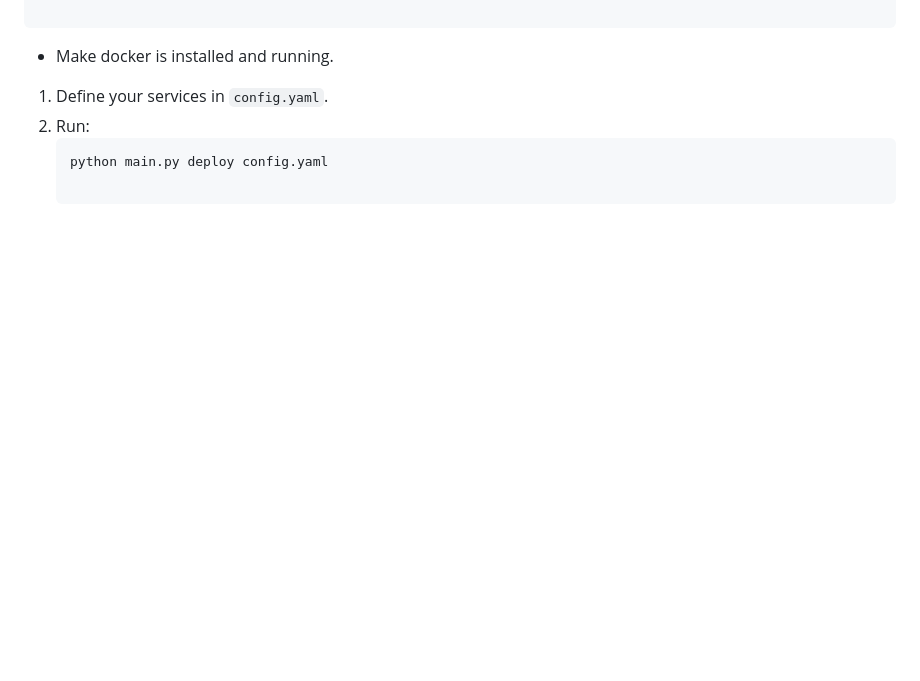
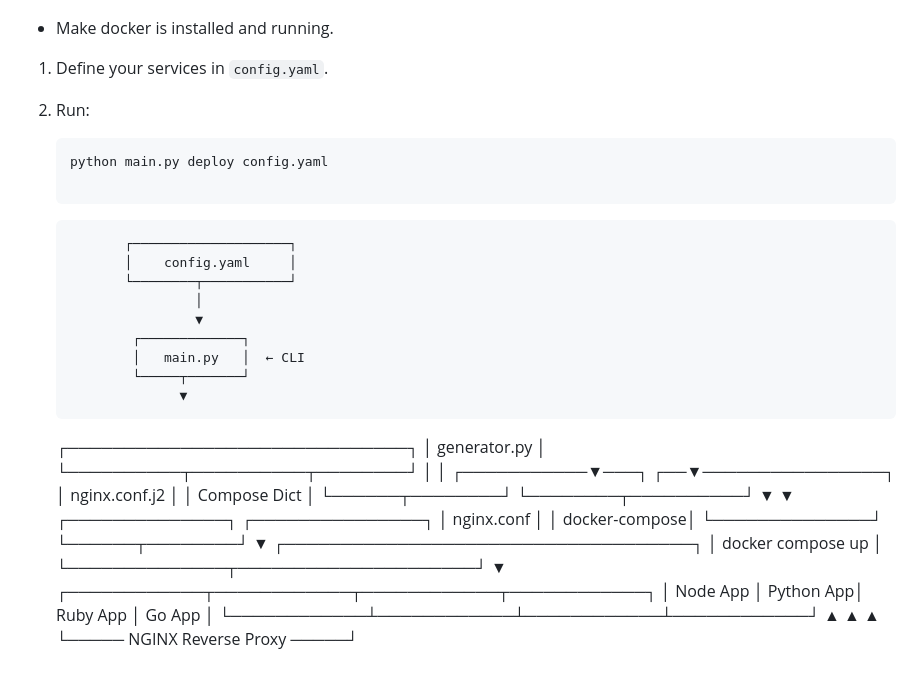
Before and after one commit to umakrishna-2002/Microdeploy, a Markdown page: README.md, the part around the change. GitHub-like rendering; blank space fills up the shorter version.

Commit message:
trying to add architecture

````diff
--- a/README.md
+++ b/README.md
@@ -141,3 +141,34 @@ Clone the repo
    python main.py deploy config.yaml
 
    ```
+
+              ┌────────────────────┐
+              │    config.yaml     │
+              └────────┬───────────┘
+                       │
+                       ▼
+               ┌─────────────┐
+               │   main.py   │  ← CLI
+               └─────┬───────┘
+                     ▼
+      ┌──────────────────────────────┐
+      │         generator.py         │
+      └──────────┬──────────┬────────┘
+                 │          │
+     ┌───────────▼───┐   ┌──▼────────────────┐
+     │ nginx.conf.j2 │   │    Compose Dict   │
+     └──────┬────────┘   └────────┬──────────┘
+            ▼                    ▼
+     ┌──────────────┐      ┌───────────────┐
+     │ nginx.conf   │      │ docker-compose│
+     └──────────────┘      └──────┬────────┘
+                                  ▼
+                 ┌────────────────────────────────────┐
+                 │       docker compose up            │
+                 └──────────────┬─────────────────────┘
+                                ▼
+      ┌────────────┬────────────┬────────────┬────────────┐
+      │  Node App  │  Python App│  Ruby App  │  Go App    │
+      └────────────┴────────────┴────────────┴────────────┘
+                      ▲         ▲         ▲
+                      └───── NGINX Reverse Proxy ─────┘
````
